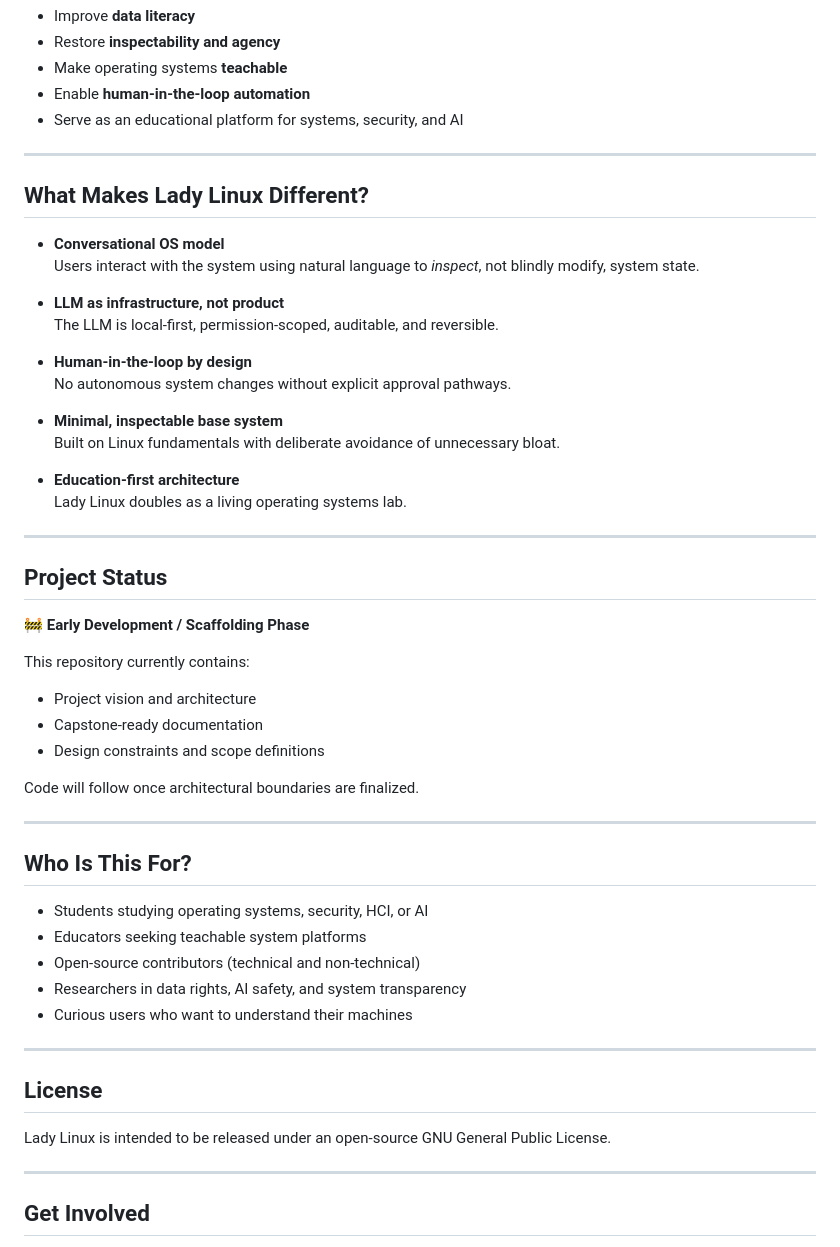
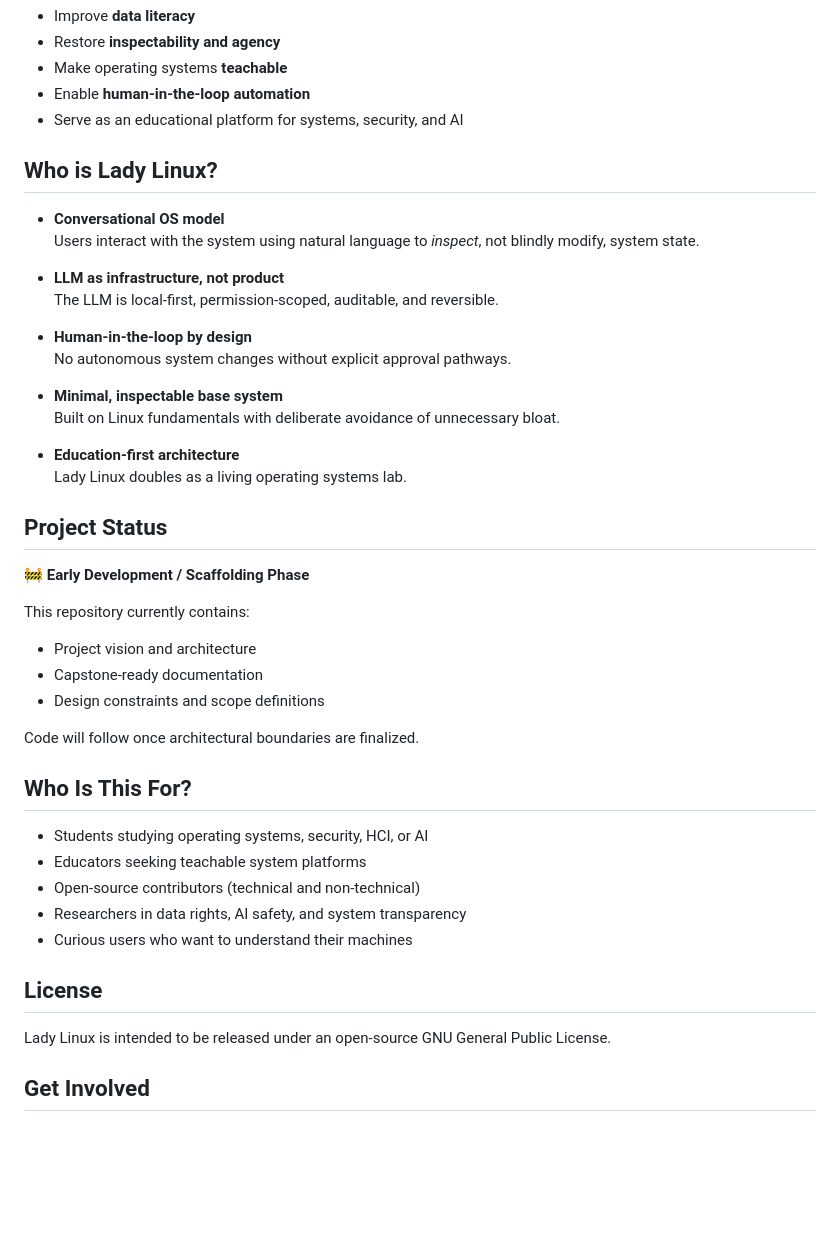
Before and after one commit to theCodingProfessor/LadyLinux, a Markdown page: README.md, the part around one of its changes. Rendered like a GitHub page; blank space fills up the shorter version.

```diff
--- a/README.md
+++ b/README.md
@@ -40,9 +34,7 @@ Its goals are to:
 - Enable **human-in-the-loop automation**
 - Serve as an educational platform for systems, security, and AI
 
----
-
-## What Makes Lady Linux Different?
+## Who is Lady Linux?
 
 - **Conversational OS model**
   Users interact with the system using natural language to *inspect*, not blindly modify, system state.
@@ -59,7 +51,6 @@ Its goals are to:
 - **Education-first architecture**
   Lady Linux doubles as a living operating systems lab.
 
----
 
 ## Project Status
 
@@ -72,7 +63,6 @@ This repository currently contains:
 
 Code will follow once architectural boundaries are finalized.
 
----
 
 ## Who Is This For?
 
@@ -82,13 +72,11 @@ Code will follow once architectural boundaries are finalized.
 - Researchers in data rights, AI safety, and system transparency
 - Curious users who want to understand their machines
 
----
 
 ## License
 
 Lady Linux is intended to be released under an open-source GNU General Public License.
 
----
 
 ## Get Involved
 
```
Also changed, not shown: other parts of README.md (+6 -12 lines).
